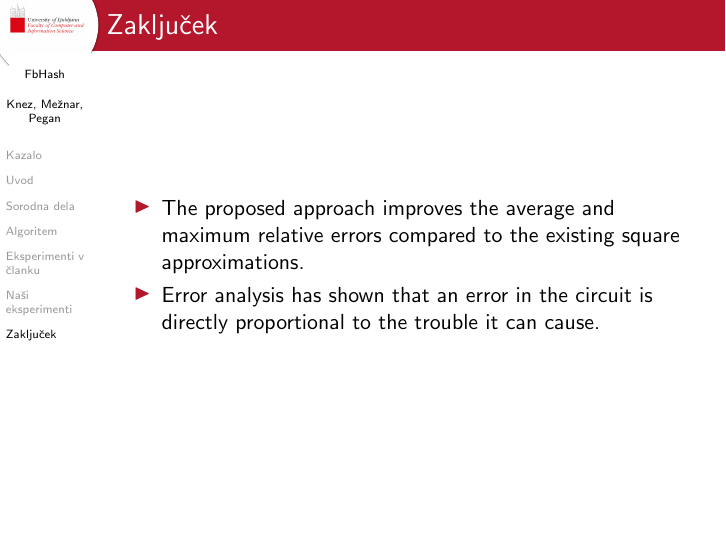
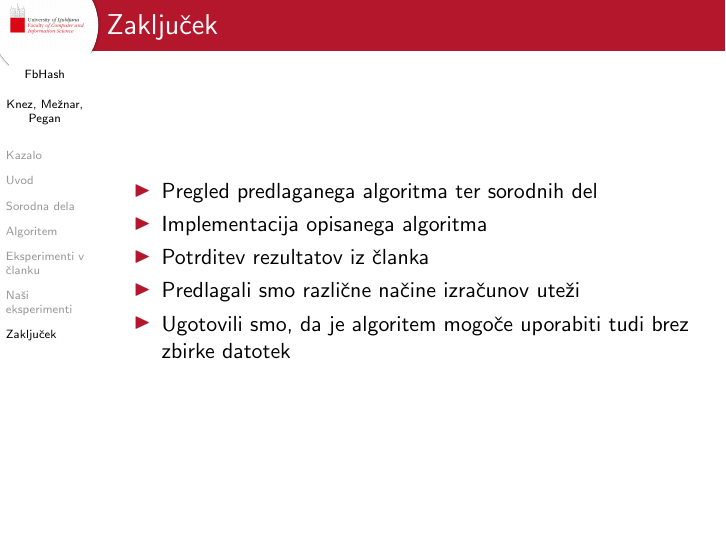
Before and after one commit to jasminapegan/df-seminarska, LaTeX slides (presentation/latex_predloga/v1.0/prosojnice.tex): page 18 of 18 before the commit and page 17 of 17 after it. Compiled offline with pdfLaTeX; a LaTeX package or settings file that is missing is left out.

Commit message:
zakljucek

```diff
--- a/presentation/latex_predloga/v1.0/prosojnice.tex
+++ b/presentation/latex_predloga/v1.0/prosojnice.tex
@@ -337,11 +337,13 @@ Algoritem FbHash-B:
 %%%%%%%%%%%%%%%%%%%%%%%%%%%%%%%%%%%%%%%%%%%%%%%%%%%%%%%%%%%%%%%%%%%%%%%%%%%%%%%%
 
 \begin{frame}{Zaključek}
-\begin{itemize}
-	\item The proposed approach improves the average and maximum relative errors compared to the existing square approximations.
-	\pause
-	\item Error analysis has shown that an error in the circuit is directly proportional to the trouble it can cause.
-\end{itemize}
+    \begin{itemize}
+        \item Pregled predlaganega algoritma ter sorodnih del
+        \item Implementacija opisanega algoritma
+        \item Potrditev rezultatov iz članka
+        \item Predlagali smo različne načine izračunov uteži
+        \item Ugotovili smo, da je algoritem mogoče uporabiti tudi brez zbirke datotek
+    \end{itemize}
 \end{frame}
 
 
```
